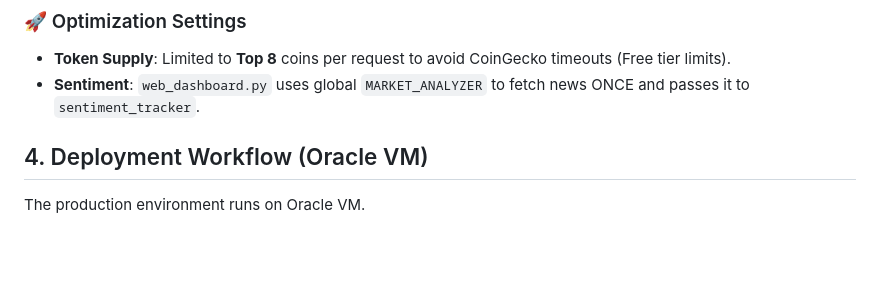
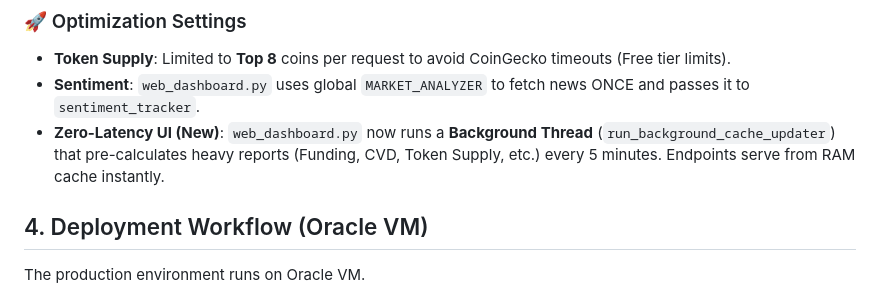
Before and after one commit to kadkadkad/crypto-analysis-bot, a Markdown page: CONTEXT_MAP.md, the part around the change. Drawn GitHub-style; blank space fills up the shorter version.

Commit message:
Docs: Update context map with caching details

```diff
--- a/CONTEXT_MAP.md
+++ b/CONTEXT_MAP.md
@@ -47,6 +47,7 @@ All modules MUST use the following keys when reading `web_results.json`:
 ### 🚀 Optimization Settings
 - **Token Supply**: Limited to **Top 8** coins per request to avoid CoinGecko timeouts (Free tier limits).
 - **Sentiment**: `web_dashboard.py` uses global `MARKET_ANALYZER` to fetch news ONCE and passes it to `sentiment_tracker`.
+- **Zero-Latency UI (New)**: `web_dashboard.py` now runs a **Background Thread** (`run_background_cache_updater`) that pre-calculates heavy reports (Funding, CVD, Token Supply, etc.) every 5 minutes. Endpoints serve from RAM cache instantly.
 
 ## 4. Deployment Workflow (Oracle VM)
 The production environment runs on Oracle VM.
```
